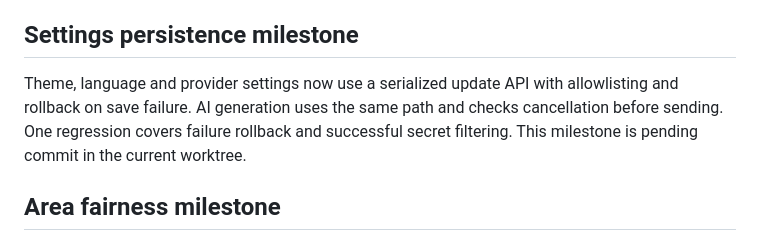
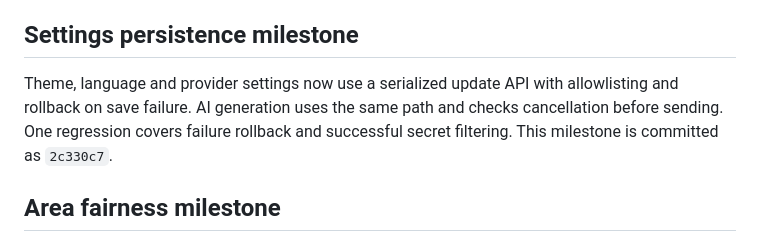
Before and after one commit to Kocinator3/BlindMapAi, a Markdown page: docs/PROJECT_STATE.md, the part around the change. GitHub-like rendering.

Commit message:
docs: record final verification state

```diff
--- a/docs/PROJECT_STATE.md
+++ b/docs/PROJECT_STATE.md
@@ -24,7 +24,7 @@ Baseline: 34 tests passed, but new checks reproduced four failures. Interaction
 Audit small-screen/large-text gameplay, Android document export/lifecycle, and Windows CI execution. Desktop polygon follow-up is `48108ce`, authoring is `38f0fdc`, concurrency is `f26e239`, area fairness is `efcfc6d`. Preserve existing recovery validation, provider allowlist, multipart preservation and strict schema.
 
 ## Settings persistence milestone
-Theme, language and provider settings now use a serialized update API with allowlisting and rollback on save failure. AI generation uses the same path and checks cancellation before sending. One regression covers failure rollback and successful secret filtering. This milestone is pending commit in the current worktree.
+Theme, language and provider settings now use a serialized update API with allowlisting and rollback on save failure. AI generation uses the same path and checks cancellation before sending. One regression covers failure rollback and successful secret filtering. This milestone is committed as `2c330c7`.
 
 ## Area fairness milestone
 Reproduced exact thin concave regions scoring zero and replaced fixed-grid sampling with projected polygon cross-section intersection. Seven tests cover thin/nested/reversed rings, slanted crossings, 200 analytical rectangles, near-capacity concave symmetry and antimeridian/high-latitude cases. The projection and sqrt(IoU) curve are unchanged; historical results are not rescored. Format/analyze clean; 64 tests and 3 Linux native flows pass. Linux release rebuilt successfully at `build/linux/x64/release/bundle/slepa_mapa`.
```
